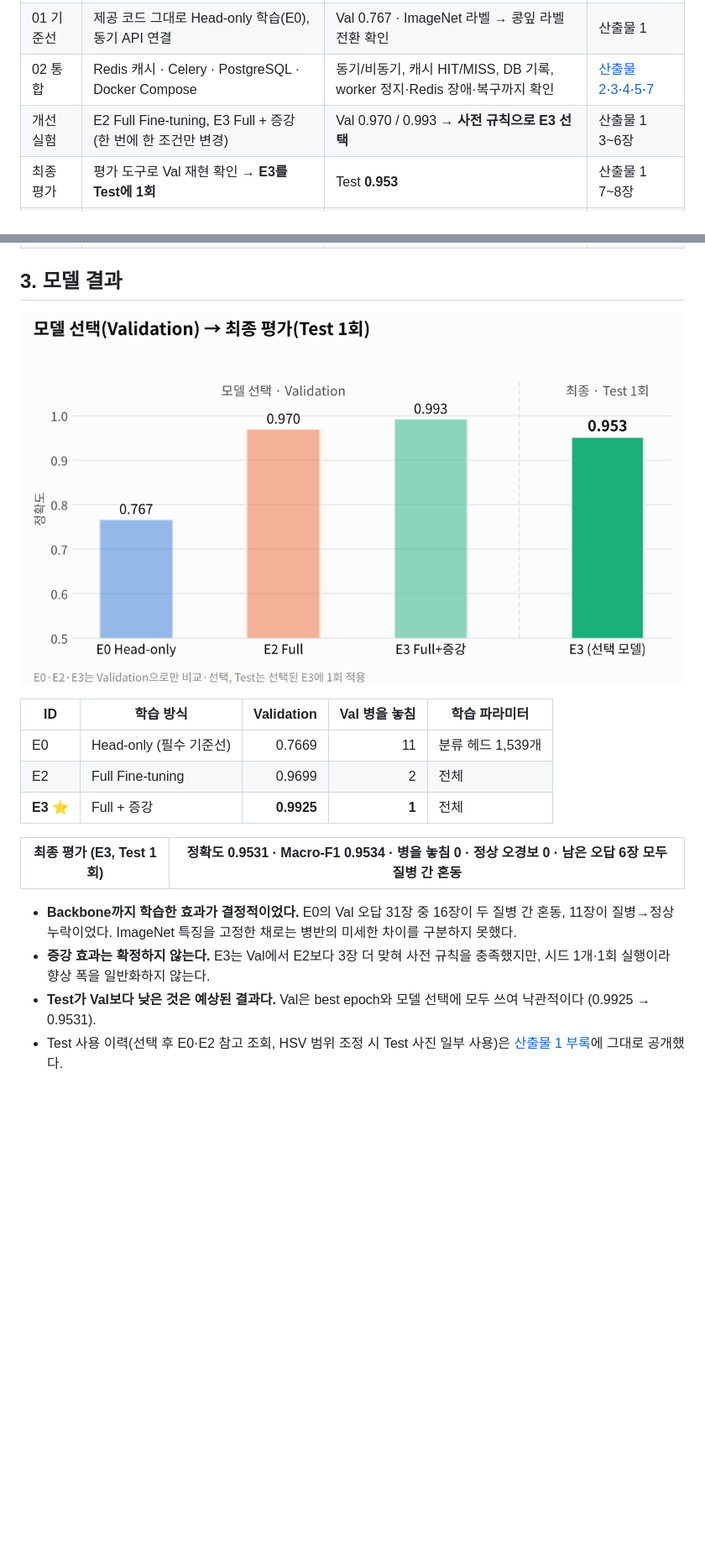
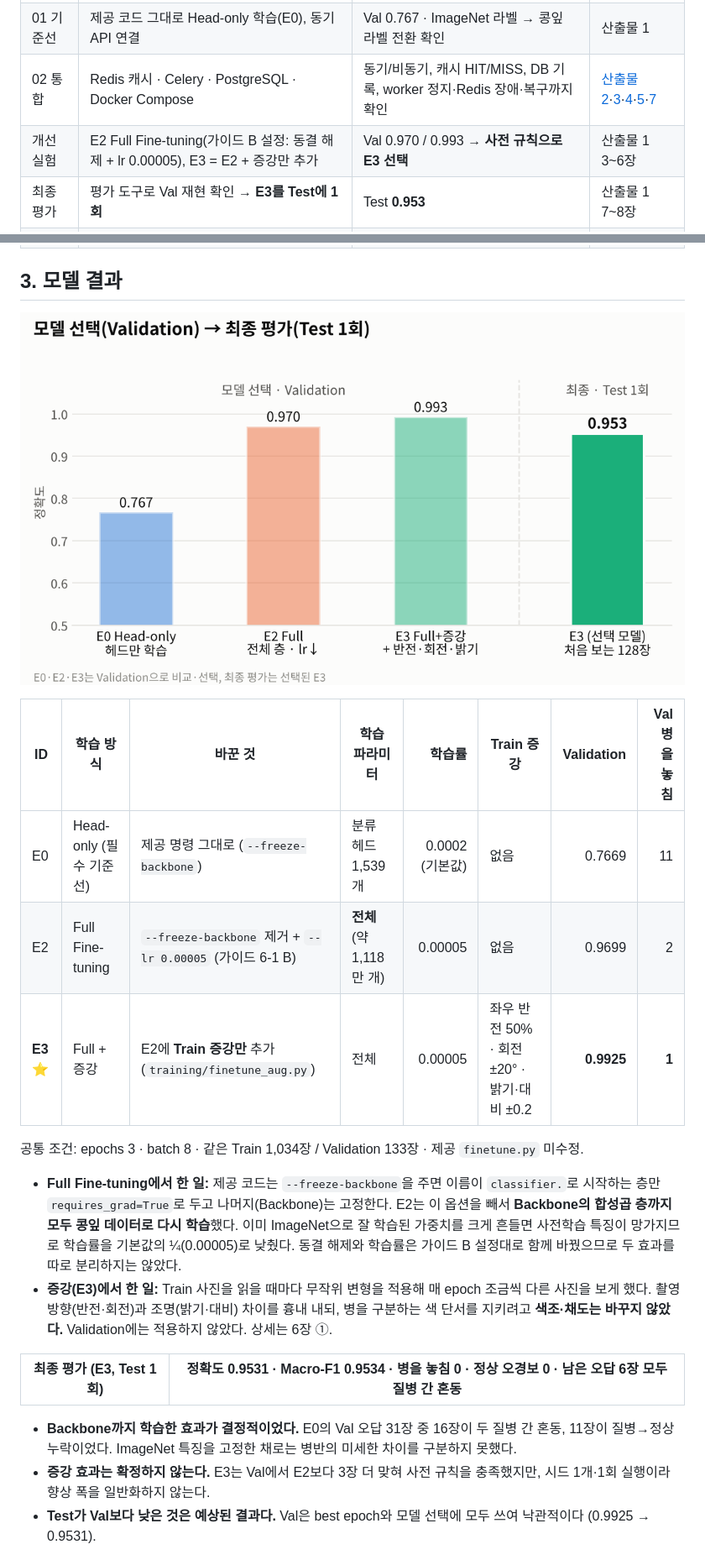
Before and after one commit to yonghoonchoi88/Soybean_Leaf_Identifier, a Markdown page: reports/08_최종기술보고서.md, 2 parts joined by grey strips. Shown at 84% size. GitHub-like rendering; pictures changed too: reports/figures/val_vs_test.png; blank space fills up the shorter version.

```diff
--- a/reports/08_최종기술보고서.md
+++ b/reports/08_최종기술보고서.md
@@ -29,7 +29,7 @@
 | 데이터 | 원본 zip 보존 → `train/val/test` 배치 → 개수·중복·누출 점검 | 중복·누출·라벨 충돌 0, 비이미지 파일 1개 발견·제외 확인 | [산출물 1](01_FineTuning_결과보고서.md) 2장 |
 | 01 기준선 | 제공 코드 그대로 Head-only 학습(E0), 동기 API 연결 | Val 0.767 · ImageNet 라벨 → 콩잎 라벨 전환 확인 | 산출물 1 |
 | 02 통합 | Redis 캐시 · Celery · PostgreSQL · Docker Compose | 동기/비동기, 캐시 HIT/MISS, DB 기록, worker 정지·Redis 장애·복구까지 확인 | [산출물 2](02_시스템_아키텍처.md)·[3](03_API_명세서.md)·[4](04_DB_구조_작업이력.md)·[5](05_AI버튼_처리흐름.md)·[7](07_기능테스트_오류분석.md) |
-| 개선 실험 | E2 Full Fine-tuning, E3 Full + 증강 (한 번에 한 조건만 변경) | Val 0.970 / 0.993 → **사전 규칙으로 E3 선택** | 산출물 1 3~6장 |
+| 개선 실험 | E2 Full Fine-tuning(가이드 B 설정: 동결 해제 + lr 0.00005), E3 = E2 + 증강만 추가 | Val 0.970 / 0.993 → **사전 규칙으로 E3 선택** | 산출물 1 3~6장 |
 | 최종 평가 | 평가 도구로 Val 재현 확인 → **E3를 Test에 1회** | Test **0.953** | 산출물 1 7~8장 |
 | 서비스 반영 | `.env` 교체 → web·worker 재생성 → 응답·DB로 확인 | job 8부터 `model_id` E3 | 산출물 1 11-2 |
 | 성능 측정 | 동기/비동기 × MISS/HIT 5회, 워밍업 분리 | 캐시 −91%, 비동기 접수 −57% | [산출물 6](06_성능비교_보고서.md) |
@@ -39,11 +39,16 @@
 
 ![모델 선택과 최종 평가](figures/val_vs_test.png)
 
-| ID | 학습 방식 | Validation | Val 병을 놓침 | 학습 파라미터 |
-|---|---|---:|---:|---|
-| E0 | Head-only (필수 기준선) | 0.7669 | 11 | 분류 헤드 1,539개 |
-| E2 | Full Fine-tuning | 0.9699 | 2 | 전체 |
-| **E3** ⭐ | Full + 증강 | **0.9925** | **1** | 전체 |
+| ID | 학습 방식 | 바꾼 것 | 학습 파라미터 | 학습률 | Train 증강 | Validation | Val 병을 놓침 |
+|---|---|---|---|---:|---|---:|---:|
+| E0 | Head-only (필수 기준선) | 제공 명령 그대로 (`--freeze-backbone`) | 분류 헤드 1,539개 | 0.0002 (기본값) | 없음 | 0.7669 | 11 |
+| E2 | Full Fine-tuning | `--freeze-backbone` 제거 + `--lr 0.00005` (가이드 6-1 B) | **전체** (약 1,118만 개) | 0.00005 | 없음 | 0.9699 | 2 |
+| **E3** ⭐ | Full + 증강 | E2에 **Train 증강만** 추가 (`training/finetune_aug.py`) | 전체 | 0.00005 | 좌우 반전 50% · 회전 ±20° · 밝기·대비 ±0.2 | **0.9925** | **1** |
+
+공통 조건: epochs 3 · batch 8 · 같은 Train 1,034장 / Validation 133장 · 제공 `finetune.py` 미수정.
+
+- **Full Fine-tuning에서 한 일:** 제공 코드는 `--freeze-backbone`을 주면 이름이 `classifier.`로 시작하는 층만 `requires_grad=True`로 두고 나머지(Backbone)는 고정한다. E2는 이 옵션을 빼서 **Backbone의 합성곱 층까지 모두 콩잎 데이터로 다시 학습**했다. 이미 ImageNet으로 잘 학습된 가중치를 크게 흔들면 사전학습 특징이 망가지므로 학습률을 기본값의 ¼(0.00005)로 낮췄다. 동결 해제와 학습률은 가이드 B 설정대로 함께 바꿨으므로 두 효과를 따로 분리하지는 않았다.
+- **증강(E3)에서 한 일:** Train 사진을 읽을 때마다 무작위 변형을 적용해 매 epoch 조금씩 다른 사진을 보게 했다. 촬영 방향(반전·회전)과 조명(밝기·대비) 차이를 흉내 내되, 병을 구분하는 색 단서를 지키려고 **색조·채도는 바꾸지 않았다.** Validation에는 적용하지 않았다. 상세는 6장 ①.
 
 | **최종 평가 (E3, Test 1회)** | 정확도 **0.9531** · Macro-F1 0.9534 · 병을 놓침 **0** · 정상 오경보 0 · 남은 오답 6장 모두 질병 간 혼동 |
 |---|---|
@@ -51,7 +56,6 @@
 - **Backbone까지 학습한 효과가 결정적이었다.** E0의 Val 오답 31장 중 16장이 두 질병 간 혼동, 11장이 질병→정상 누락이었다. ImageNet 특징을 고정한 채로는 병반의 미세한 차이를 구분하지 못했다.
 - **증강 효과는 확정하지 않는다.** E3는 Val에서 E2보다 3장 더 맞혀 사전 규칙을 충족했지만, 시드 1개·1회 실행이라 향상 폭을 일반화하지 않는다.
 - **Test가 Val보다 낮은 것은 예상된 결과다.** Val은 best epoch와 모델 선택에 모두 쓰여 낙관적이다 (0.9925 → 0.9531).
-- Test 사용 이력(선택 후 E0·E2 참고 조회, HSV 범위 조정 시 Test 사진 일부 사용)은 [산출물 1 부록](01_FineTuning_결과보고서.md#부록-test-사용-이력-원칙-점검)에 그대로 공개했다.
 
 ![Validation 오류 유형](figures/error_types.png)
 
```
Also changed, not shown: other parts of reports/08_최종기술보고서.md (+4 -5 lines), README.md (+13 -2 lines), reports/01_FineTuning_결과보고서.md (+2 -1 lines), reports/figures/confusion_E0_E3.png, 2 other files.
